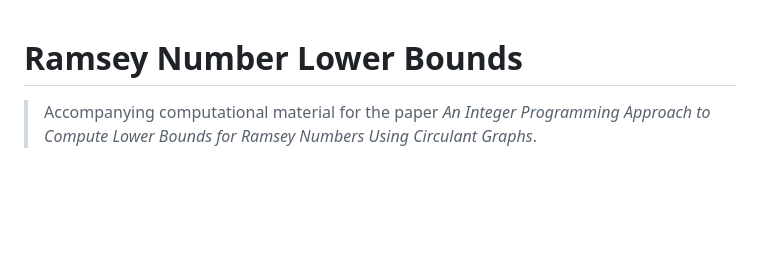
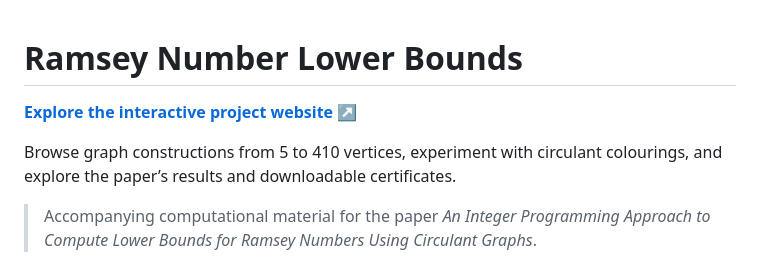
Before and after one commit to fabiofurini/ramsey-number-lower-bounds, a Markdown page: README.md, the part around the change. Rendered like a GitHub page; blank space fills up the shorter version.

Commit message:
Link the public interactive Ramsey project website

```diff
--- a/README.md
+++ b/README.md
@@ -1,4 +1,8 @@
 # Ramsey Number Lower Bounds
+
+**[Explore the interactive project website ↗](https://ramsey-numbers.deepwand3.chatgpt.site/)**
+
+Browse graph constructions from 5 to 410 vertices, experiment with circulant colourings, and explore the paper’s results and downloadable certificates.
 
 > Accompanying computational material for the paper *An Integer Programming Approach to Compute Lower Bounds for Ramsey Numbers Using Circulant Graphs*.
 
```
